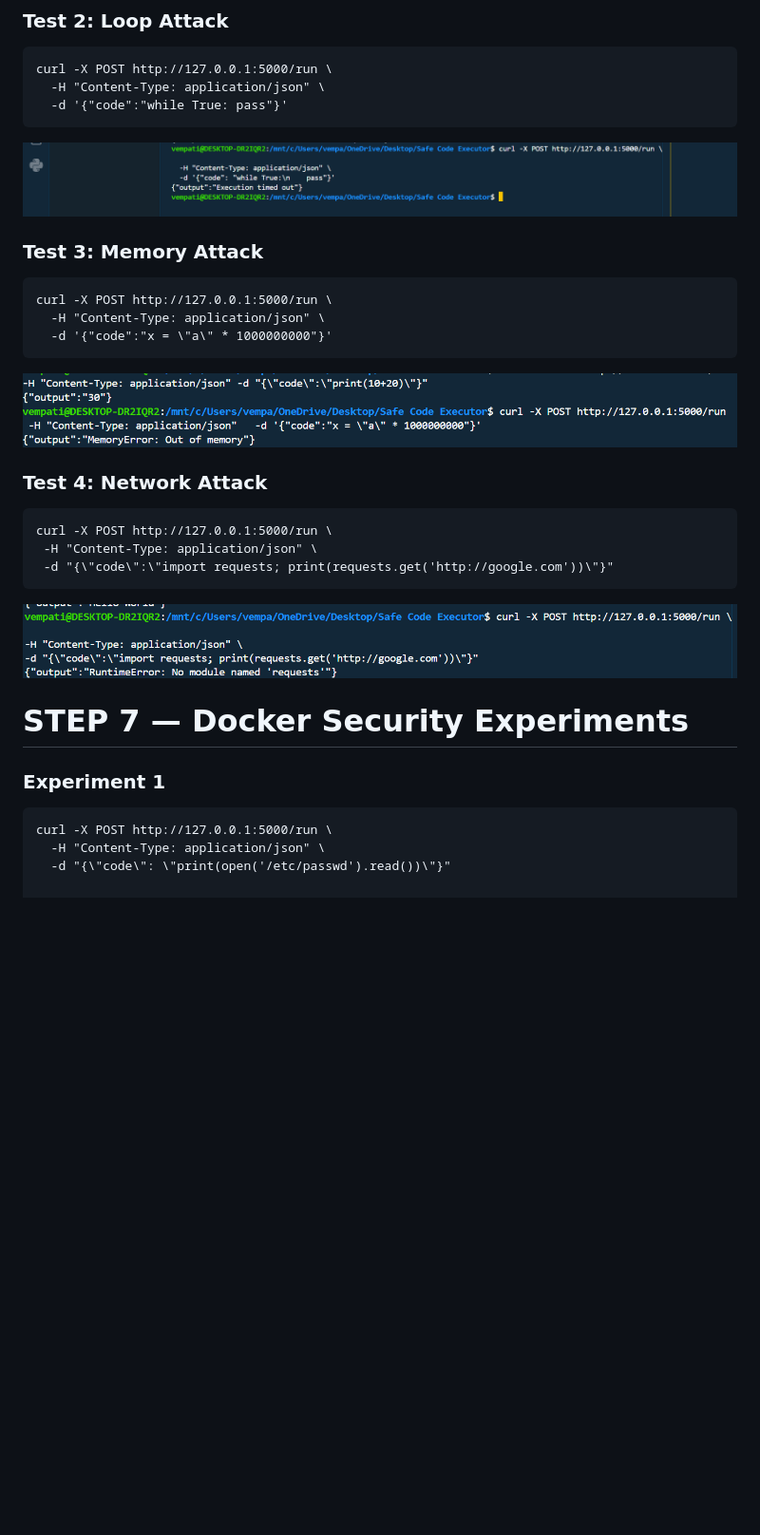
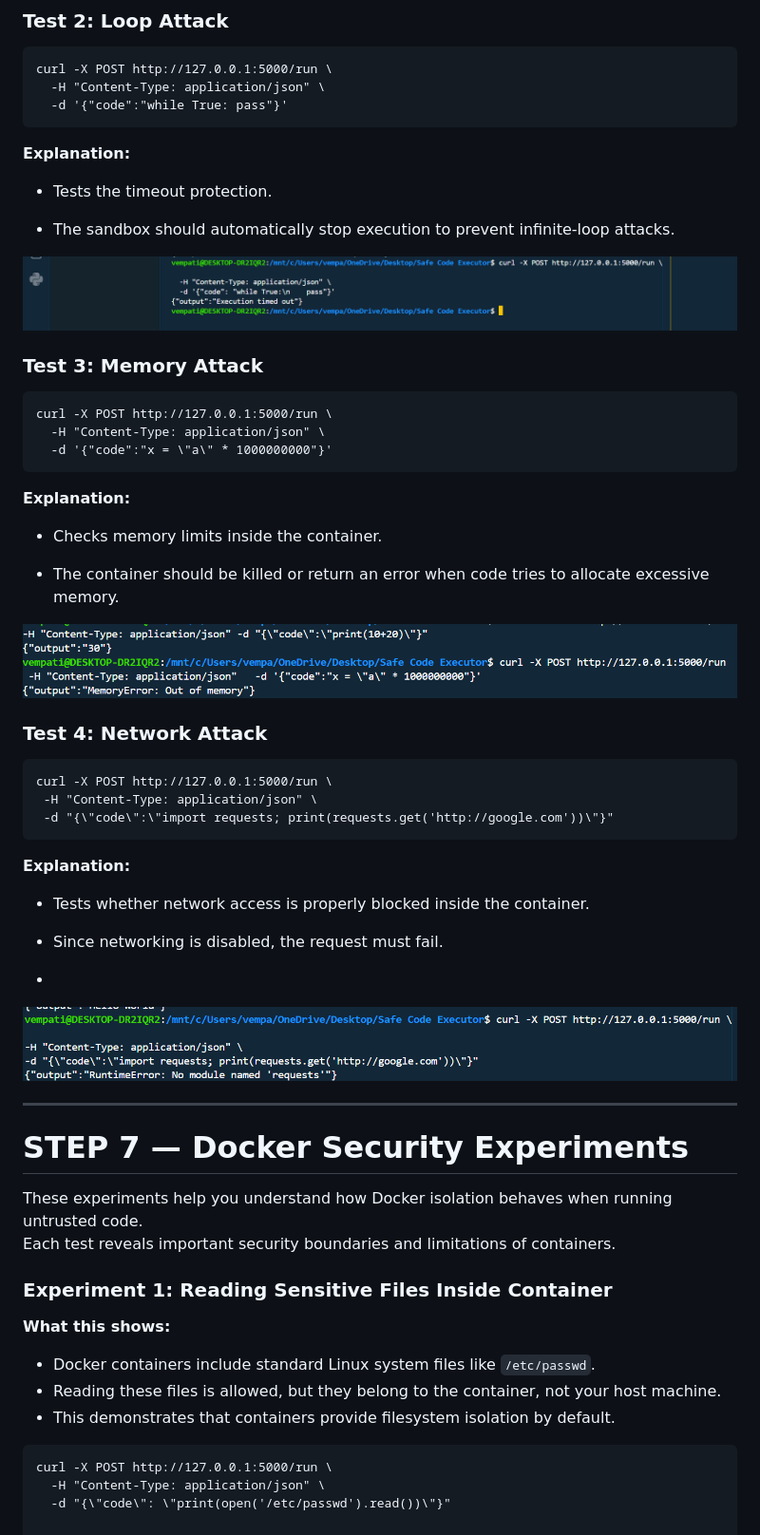
Before and after one commit to vempatisriram6-dev/Safe-Code-Executor, a Markdown page: README.md, the part around the change printed below. Shown: that part at 95% size. Drawn GitHub-style; blank space fills up the shorter version.

````diff
--- a/README.md
+++ b/README.md
@@ -137,6 +184,11 @@ curl -X POST http://127.0.0.1:5000/run \
   -H "Content-Type: application/json" \
   -d '{"code":"while True: pass"}'
 ```
+**Explanation:**
+- Tests the timeout protection.
+
+- The sandbox should automatically stop execution to prevent infinite-loop attacks.
+
 ![Pass Screenshot](screenshots/pass.png)
 ### Test 3: Memory Attack
 
@@ -145,6 +197,11 @@ curl -X POST http://127.0.0.1:5000/run \
   -H "Content-Type: application/json" \
   -d '{"code":"x = \"a\" * 1000000000"}'
 ```
+**Explanation:**
+- Checks memory limits inside the container.
+
+- The container should be killed or return an error when code tries to allocate excessive memory.
+
 ![100000 Screenshot](screenshots/100000.png)
 ### Test 4: Network Attack
 
@@ -153,10 +210,26 @@ curl -X POST http://127.0.0.1:5000/run \
   -H "Content-Type: application/json" \
   -d "{\"code\":\"import requests; print(requests.get('http://google.com'))\"}"
 ```
+**Explanation:**
+- Tests whether network access is properly blocked inside the container.
+
+- Since networking is disabled, the request must fail.
+-
 ![Google Screenshot](screenshots/google.png)
+
+---
 # STEP 7 — Docker Security Experiments
 
-### Experiment 1
+These experiments help you understand how Docker isolation behaves when running untrusted code.
+Each test reveals important security boundaries and limitations of containers.
+
+### Experiment 1: Reading Sensitive Files Inside Container
+
+**What this shows:**
+- Docker containers include standard Linux system files like `/etc/passwd`.
+- Reading these files is allowed, but they belong to the container, not your host machine.
+- This demonstrates that containers provide filesystem isolation by default.
+
 ```
 curl -X POST http://127.0.0.1:5000/run \
   -H "Content-Type: application/json" \
````
Also changed, not shown: other parts of README.md (+66 -1 lines).
